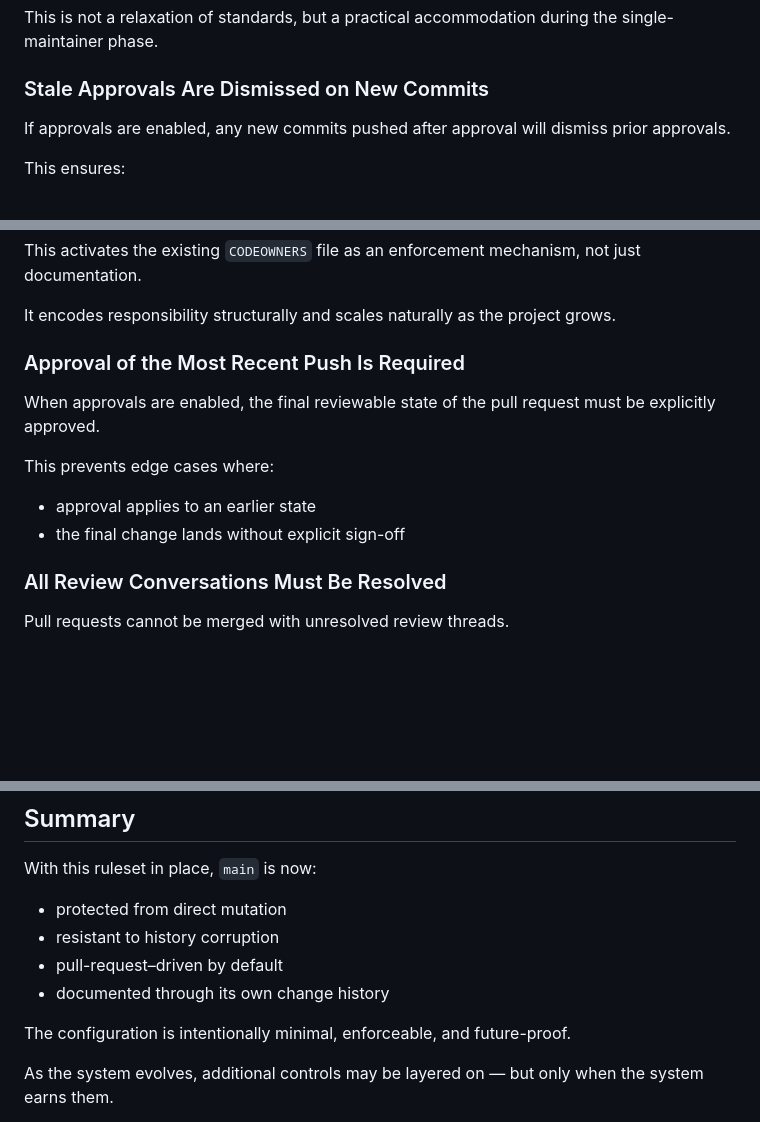
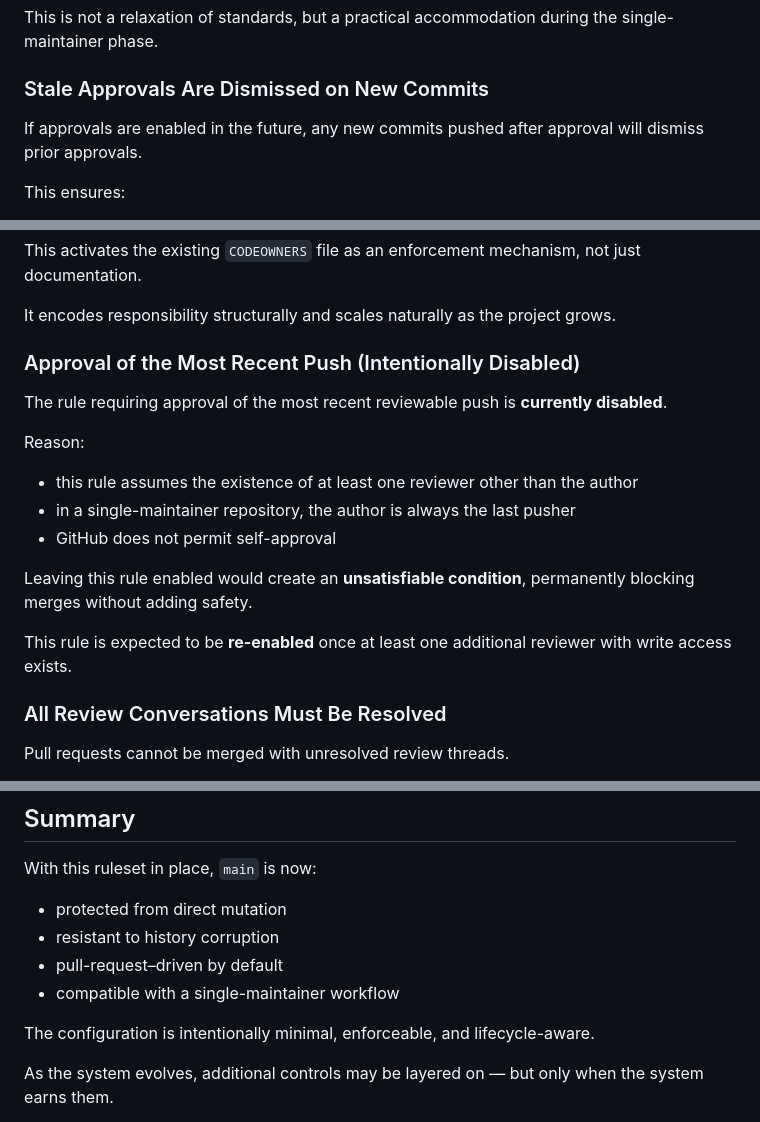
Before and after one commit to HYP3R00T/gitops-deployment-platform, a Markdown page: docs/thinking/branch-protection.md, 3 parts joined by grey strips. GitHub-like rendering; blank space fills up the shorter version.

Commit message:
docs(branch-protection): clarify approval rules and their current state

```diff
--- a/docs/thinking/branch-protection.md
+++ b/docs/thinking/branch-protection.md
@@ -100,7 +100,7 @@ This is not a relaxation of standards, but a practical accommodation during the
 
 ### Stale Approvals Are Dismissed on New Commits
 
-If approvals are enabled, any new commits pushed after approval will dismiss prior approvals.
+If approvals are enabled in the future, any new commits pushed after approval will dismiss prior approvals.
 
 This ensures:
 
@@ -118,14 +118,19 @@ This activates the existing `CODEOWNERS` file as an enforcement mechanism, not j
 
 It encodes responsibility structurally and scales naturally as the project grows.
 
-### Approval of the Most Recent Push Is Required
+### Approval of the Most Recent Push (Intentionally Disabled)
 
-When approvals are enabled, the final reviewable state of the pull request must be explicitly approved.
+The rule requiring approval of the most recent reviewable push is **currently disabled**.
 
-This prevents edge cases where:
+Reason:
 
-- approval applies to an earlier state
-- the final change lands without explicit sign-off
+- this rule assumes the existence of at least one reviewer other than the author
+- in a single-maintainer repository, the author is always the last pusher
+- GitHub does not permit self-approval
+
+Leaving this rule enabled would create an **unsatisfiable condition**, permanently blocking merges without adding safety.
+
+This rule is expected to be **re-enabled** once at least one additional reviewer with write access exists.
 
 ### All Review Conversations Must Be Resolved
 
@@ -274,9 +279,9 @@ With this ruleset in place, `main` is now:
 - protected from direct mutation
 - resistant to history corruption
 - pull-request–driven by default
-- documented through its own change history
+- compatible with a single-maintainer workflow
 
-The configuration is intentionally minimal, enforceable, and future-proof.
+The configuration is intentionally minimal, enforceable, and lifecycle-aware.
 
 As the system evolves, additional controls may be layered on — but only when the system earns them.
 
```
Also changed, not shown: other parts of docs/thinking/branch-protection.md (+1 -1 lines).
